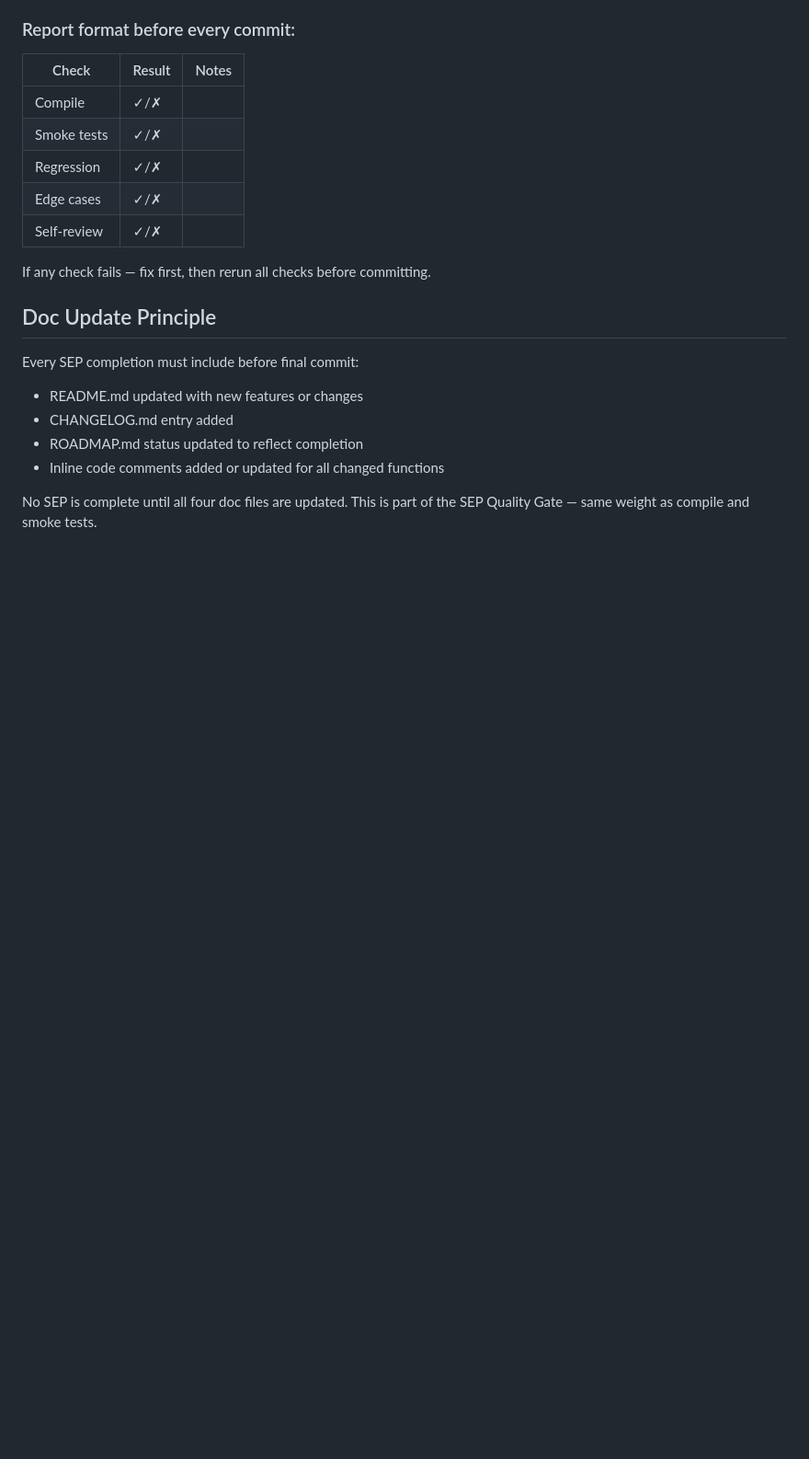
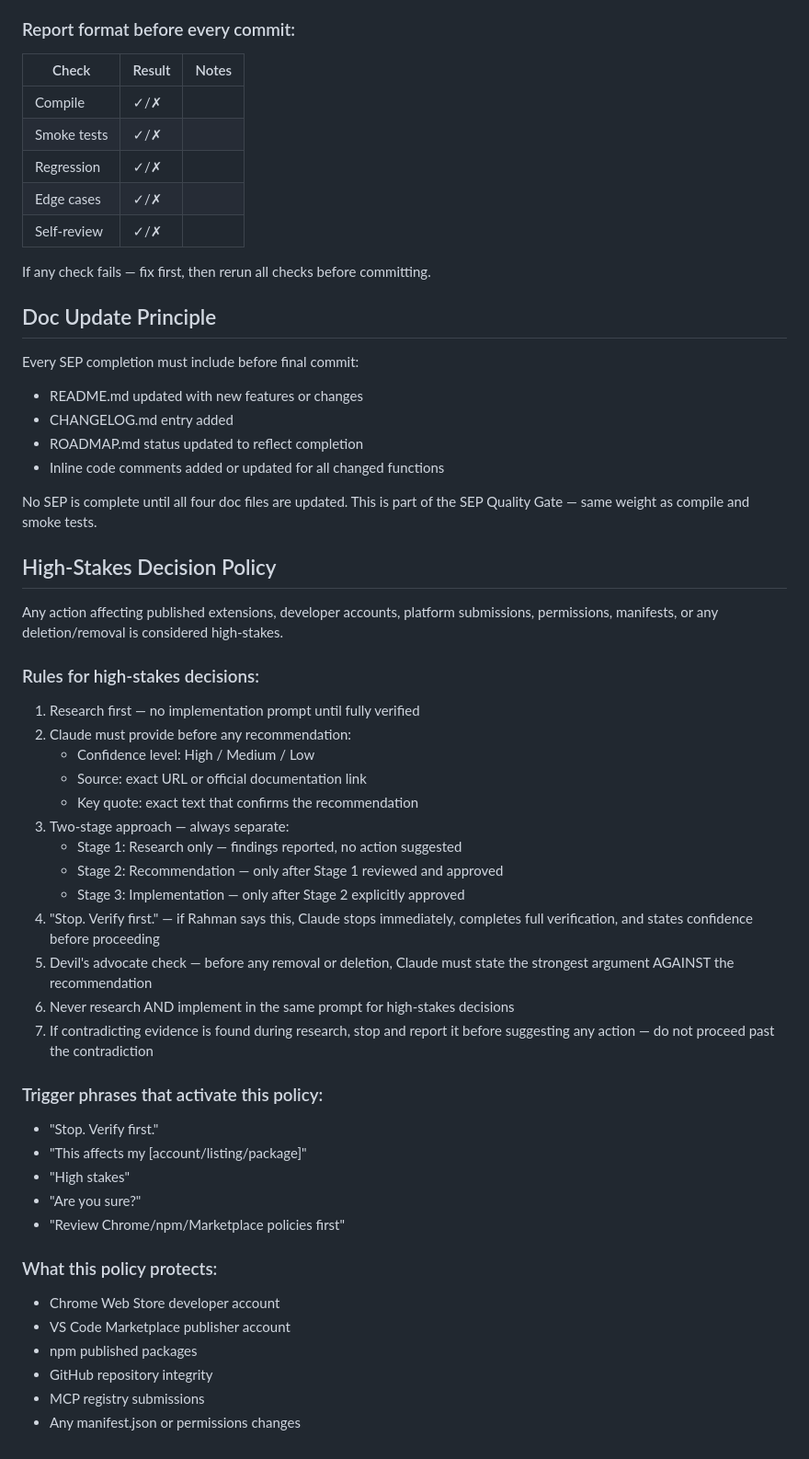
Before and after one commit to rehmansherazi/syncbridge, a Markdown page: SYNCBRIDGE_CONVENTIONS.md, the part around the change. Shown at 92% size. Rendered like a GitHub page; blank space fills up the shorter version.

Commit message:
docs: add High-Stakes Decision Policy to conventions

```diff
--- a/SYNCBRIDGE_CONVENTIONS.md
+++ b/SYNCBRIDGE_CONVENTIONS.md
@@ -110,3 +110,42 @@ Every SEP completion must include before final commit:
 
 No SEP is complete until all four doc files are updated.
 This is part of the SEP Quality Gate — same weight as compile and smoke tests.
+
+## High-Stakes Decision Policy
+
+Any action affecting published extensions, developer accounts, platform submissions,
+permissions, manifests, or any deletion/removal is considered high-stakes.
+
+### Rules for high-stakes decisions:
+
+1. Research first — no implementation prompt until fully verified
+2. Claude must provide before any recommendation:
+   - Confidence level: High / Medium / Low
+   - Source: exact URL or official documentation link
+   - Key quote: exact text that confirms the recommendation
+3. Two-stage approach — always separate:
+   - Stage 1: Research only — findings reported, no action suggested
+   - Stage 2: Recommendation — only after Stage 1 reviewed and approved
+   - Stage 3: Implementation — only after Stage 2 explicitly approved
+4. "Stop. Verify first." — if Rahman says this, Claude stops immediately,
+   completes full verification, and states confidence before proceeding
+5. Devil's advocate check — before any removal or deletion, Claude must state
+   the strongest argument AGAINST the recommendation
+6. Never research AND implement in the same prompt for high-stakes decisions
+7. If contradicting evidence is found during research, stop and report it
+   before suggesting any action — do not proceed past the contradiction
+
+### Trigger phrases that activate this policy:
+- "Stop. Verify first."
+- "This affects my [account/listing/package]"
+- "High stakes"
+- "Are you sure?"
+- "Review Chrome/npm/Marketplace policies first"
+
+### What this policy protects:
+- Chrome Web Store developer account
+- VS Code Marketplace publisher account
+- npm published packages
+- GitHub repository integrity
+- MCP registry submissions
+- Any manifest.json or permissions changes
```
